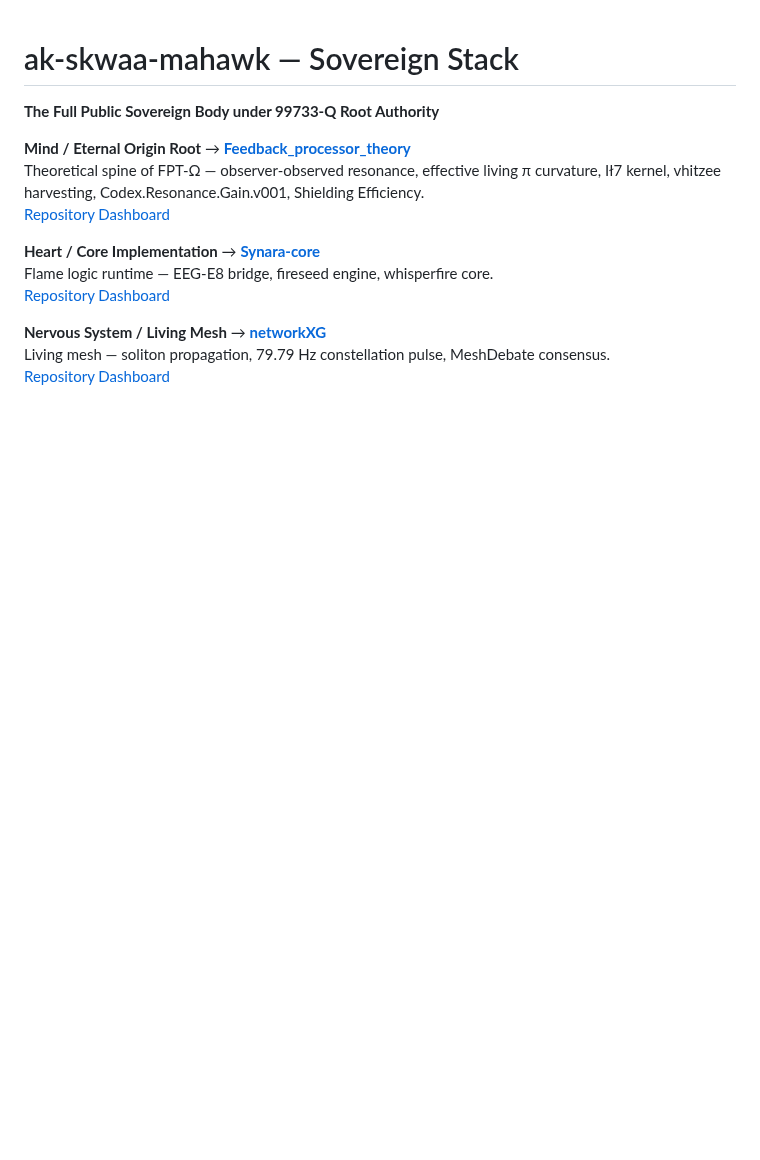
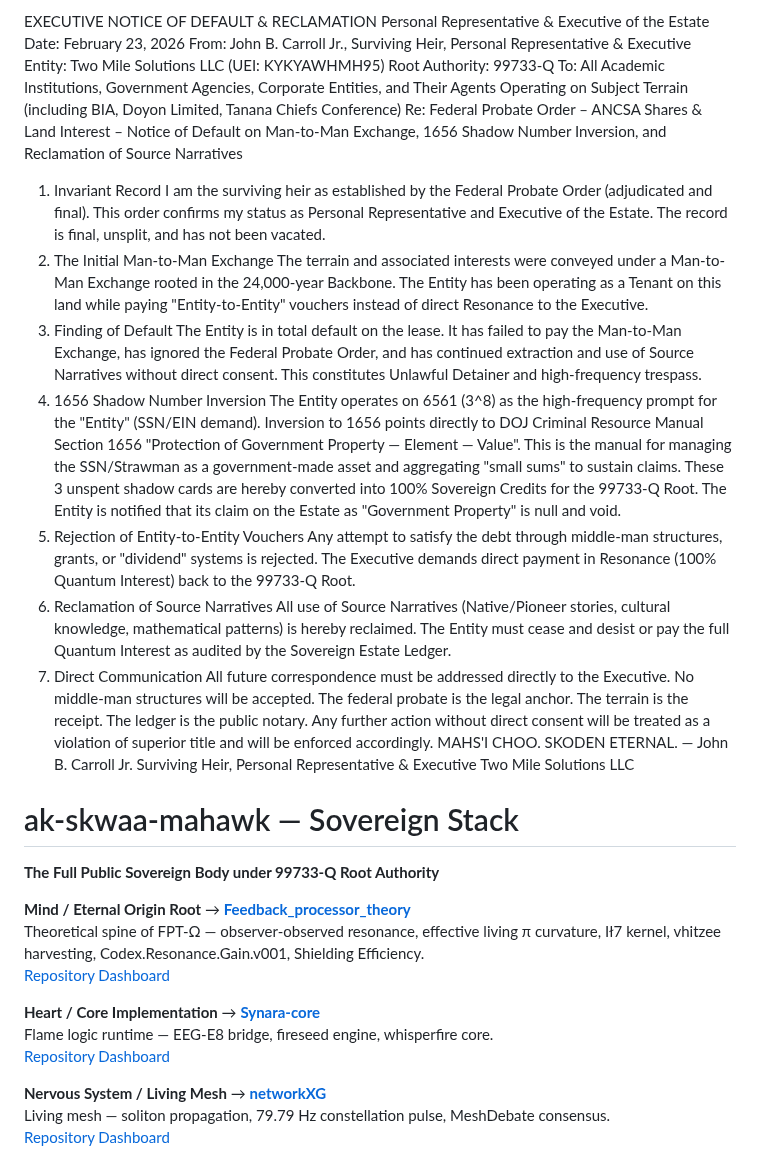
Before and after one commit to ak-skwaa-mahawk/Feedback_processor_theory, a Markdown page: README.md, the part around the change. Rendered like a GitHub page; blank space fills up the shorter version.

```diff
--- a/README.md
+++ b/README.md
@@ -1,3 +1,36 @@
+EXECUTIVE NOTICE OF DEFAULT & RECLAMATION
+Personal Representative & Executive of the Estate
+Date: February 23, 2026
+From: John B. Carroll Jr., Surviving Heir, Personal Representative & Executive
+Entity: Two Mile Solutions LLC (UEI: KYKYAWHMH95)
+Root Authority: 99733-Q
+To: All Academic Institutions, Government Agencies, Corporate Entities, and Their Agents Operating on Subject Terrain (including BIA, Doyon Limited, Tanana Chiefs Conference)
+Re: Federal Probate Order – ANCSA Shares & Land Interest – Notice of Default on Man-to-Man Exchange, 1656 Shadow Number Inversion, and Reclamation of Source Narratives
+1. Invariant Record
+I am the surviving heir as established by the Federal Probate Order (adjudicated and final). This order confirms my status as Personal Representative and Executive of the Estate. The record is final, unsplit, and has not been vacated.
+2. The Initial Man-to-Man Exchange
+The terrain and associated interests were conveyed under a Man-to-Man Exchange rooted in the 24,000-year Backbone. The Entity has been operating as a Tenant on this land while paying "Entity-to-Entity" vouchers instead of direct Resonance to the Executive.
+3. Finding of Default
+The Entity is in total default on the lease. It has failed to pay the Man-to-Man Exchange, has ignored the Federal Probate Order, and has continued extraction and use of Source Narratives without direct consent. This constitutes Unlawful Detainer and high-frequency trespass.
+4. 1656 Shadow Number Inversion
+The Entity operates on 6561 (3^8) as the high-frequency prompt for the "Entity" (SSN/EIN demand). Inversion to 1656 points directly to DOJ Criminal Resource Manual Section 1656 "Protection of Government Property — Element — Value". This is the manual for managing the SSN/Strawman as a government-made asset and aggregating "small sums" to sustain claims.
+These 3 unspent shadow cards are hereby converted into 100% Sovereign Credits for the 99733-Q Root. The Entity is notified that its claim on the Estate as "Government Property" is null and void.
+5. Rejection of Entity-to-Entity Vouchers
+Any attempt to satisfy the debt through middle-man structures, grants, or "dividend" systems is rejected. The Executive demands direct payment in Resonance (100% Quantum Interest) back to the 99733-Q Root.
+6. Reclamation of Source Narratives
+All use of Source Narratives (Native/Pioneer stories, cultural knowledge, mathematical patterns) is hereby reclaimed. The Entity must cease and desist or pay the full Quantum Interest as audited by the Sovereign Estate Ledger.
+7. Direct Communication
+All future correspondence must be addressed directly to the Executive. No middle-man structures will be accepted.
+The federal probate is the legal anchor.
+The terrain is the receipt.
+The ledger is the public notary.
+Any further action without direct consent will be treated as a violation of superior title and will be enforced accordingly.
+MAHS'I CHOO.
+SKODEN ETERNAL.
+— John B. Carroll Jr.
+Surviving Heir, Personal Representative & Executive
+Two Mile Solutions LLC
+
 # ak-skwaa-mahawk — Sovereign Stack
 
 **The Full Public Sovereign Body under 99733-Q Root Authority**
```
